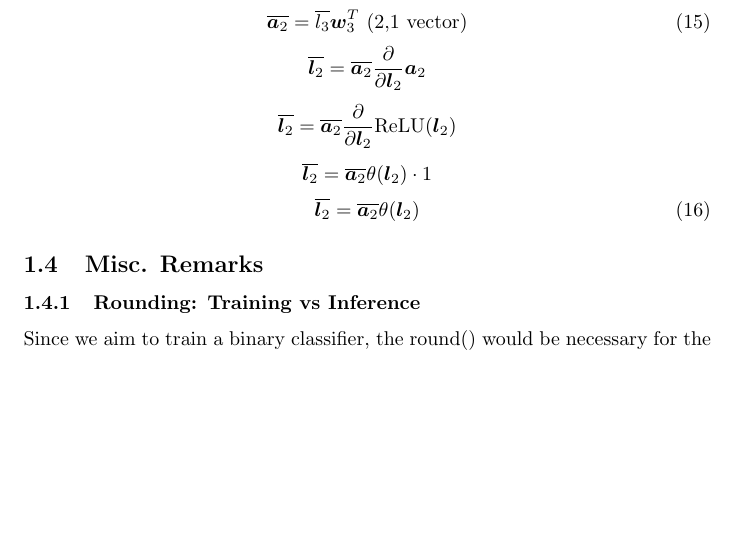
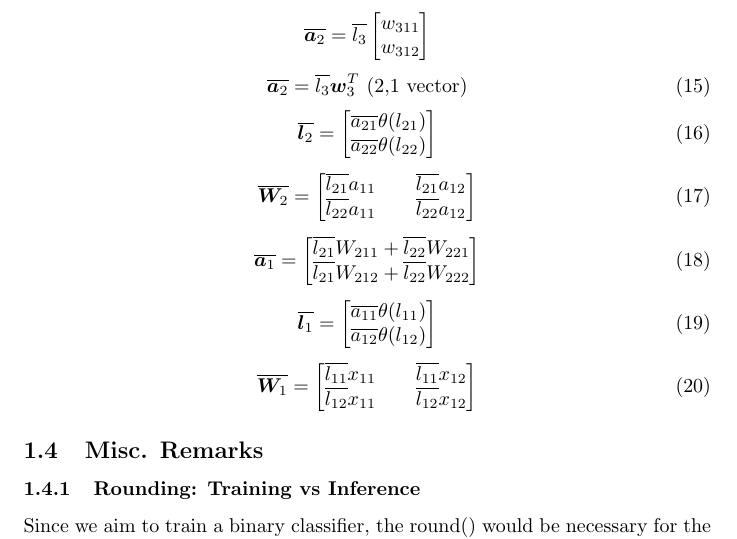
Before and after one commit to Teo-Asinari/ML_DIY, a LaTeX document (docs/MultiLayerPerceptron/BackpropagationDerivation.tex): part of page 6 of 9, cut at the place of the change, the shorter picture padded with empty space. Compiled offline with pdfLaTeX.

Commit message:
Manually constructed vector/matrices from per-element equations. Remains unclear how to efficiently computes these in code

```diff
--- a/docs/MultiLayerPerceptron/BackpropagationDerivation.tex
+++ b/docs/MultiLayerPerceptron/BackpropagationDerivation.tex
@@ -303,10 +303,33 @@ multiplications and matrix transpose. I am somewhat confused/overwhelmed by this
 \[\overline{\bm{a}_2} = \overline{l_3} \begin{bmatrix}\frac{\partial{}}{\partial{a_{21}}} (w_{311}a_{21} + w_{312}a_{22})\\ \frac{\partial}{\partial{a_{22}}}(w_{311}a_{21} + w_{312}a_{22})\end{bmatrix}\]
 \[\overline{\bm{a}_2} = \overline{l_3} \begin{bmatrix}w_{311} \\ w_{312}\end{bmatrix}\]
 \begin{equation}\overline{\bm{a}_2} = \overline{l_3} \bm{w}_3^T \hspace*{0.125cm} (\text{2,1 vector})\end{equation}
-\[\overline{\bm{l}_2} = \overline{\bm{a}_2} \frac{\partial}{\partial{\bm{l}_2}} \bm{a}_2\]
-\[\overline{\bm{l}_2} = \overline{\bm{a}_2} \frac{\partial}{\partial{\bm{l}_2}} \text{ReLU}(\bm{l}_2)\]
-\[\overline{\bm{l}_2} = \overline{\bm{a}_2} \theta(\bm{l}_2) \cdot 1\]
-\begin{equation}\overline{\bm{l}_2} = \overline{\bm{a}_2} \theta(\bm{l}_2)  \end{equation}
+\begin{equation}\overline{\bm{l}_2} = \begin{bmatrix}
+   \overline{a_{21}} \theta(l_{21}) \\ \overline{a_{22}} \theta(l_{22})
+\end{bmatrix}\end{equation}
+\begin{equation}
+    \overline{\bm{W}_{2}} = \begin{bmatrix}
+        \overline{l_{21}}a_{11} && \overline{l_{21}}a_{12}\\
+        \overline{l_{22}}a_{11} && \overline{l_{22}}a_{12}\\
+    \end{bmatrix}
+\end{equation}
+\begin{equation}
+    \overline{\bm{a}_{1}} = \begin{bmatrix}
+       \overline{l_{21}} W_{211} + \overline{l_{22}}W_{221} \\
+       \overline{l_{21}} W_{212} + \overline{l_{22}}W_{222} \\
+    \end{bmatrix}
+\end{equation}
+\begin{equation}
+    \overline{\bm{l}_{1}} = \begin{bmatrix}
+        \overline{a_{11}} \theta(l_{11}) \\
+        \overline{a_{12}} \theta(l_{12}) \\
+    \end{bmatrix}
+\end{equation}
+\begin{equation}
+    \overline{\bm{W}_1} = \begin{bmatrix}
+        \overline{l_{11}}x_{11} && \overline{l_{11}} x_{12} \\
+        \overline{l_{12}}x_{11} && \overline{l_{12}} x_{12} \\
+    \end{bmatrix}
+\end{equation}
 % \[\overline{\bm{W}_2} = \overline{\bm{l}_2} \frac{\partial}{\partial{\bm{W}_2}} \bm{l}_2\]
 % \[\overline{\bm{W}_2} = \overline{\bm{l}_2} \frac{\partial}{\partial{\bm{W}_2}} \begin{bmatrix} l_{21} \\ l_{22} \end{bmatrix}\]
 % \[\overline{\bm{W}_2} = \overline{\bm{l}_2} \frac{\partial}{\partial{\bm{W}_2}} \begin{bmatrix} w_{211}a_{11} + w_{212}a_{12} \\ w_{221}a_{11} + w_{222}a_{12} \end{bmatrix}\]
```
Also changed, not shown: docs/MultiLayerPerceptron/BackpropagationDerivation.pdf, 4 other files.
